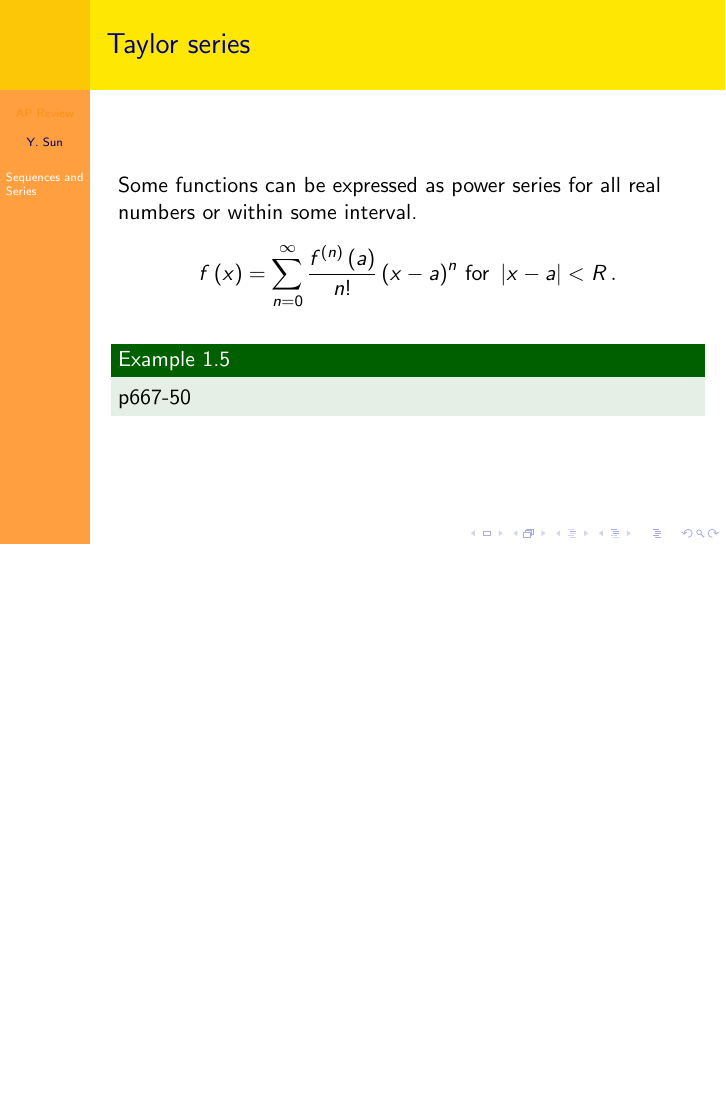
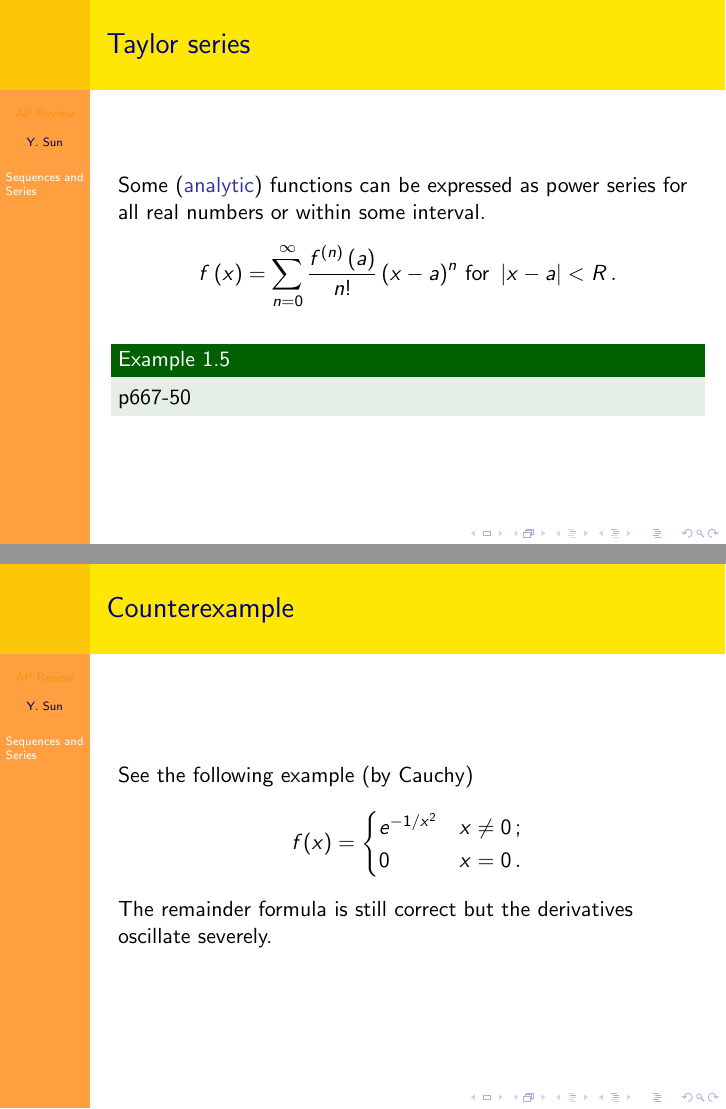
Before and after one commit to syitong/ap-cal, LaTeX slides (tex/main.tex, which reads tex/series.tex): page 14 of 19 before the commit and pages 14 and 16 of 21 after it, the two joined at a grey line, the shorter picture padded with empty space. Compiled offline with pdfLaTeX.

Commit message:
add in cauchy's counterexample for taylor's theorem.

```diff
--- a/tex/series.tex
+++ b/tex/series.tex
@@ -149,9 +149,7 @@ converge?
 \end{frame}
 
 \begin{frame}{Taylor series}
-
-
-Some functions can be expressed as power series for all real numbers
+Some (\alert{analytic}) functions can be expressed as power series for all real numbers
 or within some interval.
 \[
 f\left(x\right)=\sum_{n=0}^{\infty}\frac{f^{\left(n\right)}\left(a\right)}{n!}\left(x-a\right)^{n}\,\mbox{for }\left|x-a\right|<R\,.
@@ -161,6 +159,25 @@ f\left(x\right)=\sum_{n=0}^{\infty}\frac{f^{\left(n\right)}\left(a\right)}{n!}\l
 p667-50
 \end{example}
 
+\end{frame}
+
+\begin{frame}{Counterexample}
+        \only<1>{
+        Note that it is true that with some regularity assumptions
+        \[f(x)=\sum_{k=0}^{n}\frac{f^{(k)}(a)}{k!}\left(x-a\right)^k+\frac{f^{(k+1)}(\xi)}{(k+1)!}\left(x-a\right)^{(k+1)}\,.\]
+        But it is not true that
+        \[f(x)=\sum_{k=0}^{\infty}\frac{f^{(k)}(a)}{k!}\left(x-a\right)^k\,,\]
+        even when the series converges in $(a-R,a+R)$ for some $R>0$.
+}
+        \only<2>{
+        See the following example (by Cauchy)
+        \[f(x)=
+        \begin{cases}
+                e^{-1/x^2} & x\ne 0\,;\\
+                0 & x=0\,.
+        \end{cases}\]
+        The remainder formula is still correct but the derivatives oscillate severely.
+}
 \end{frame}
 
 \begin{frame}{Basic series}
```
Also changed, not shown: tex/series.tex (13 more changed lines).
